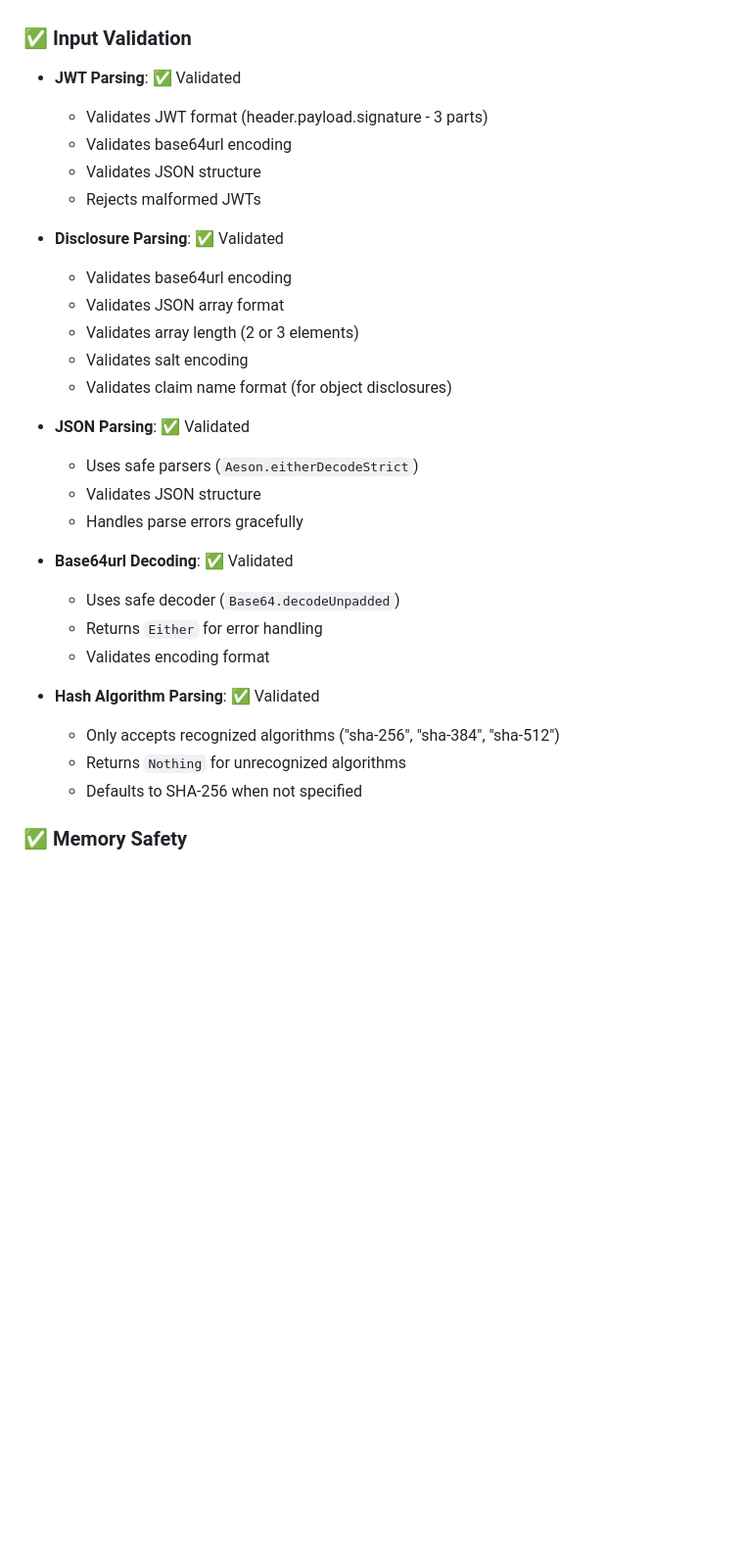
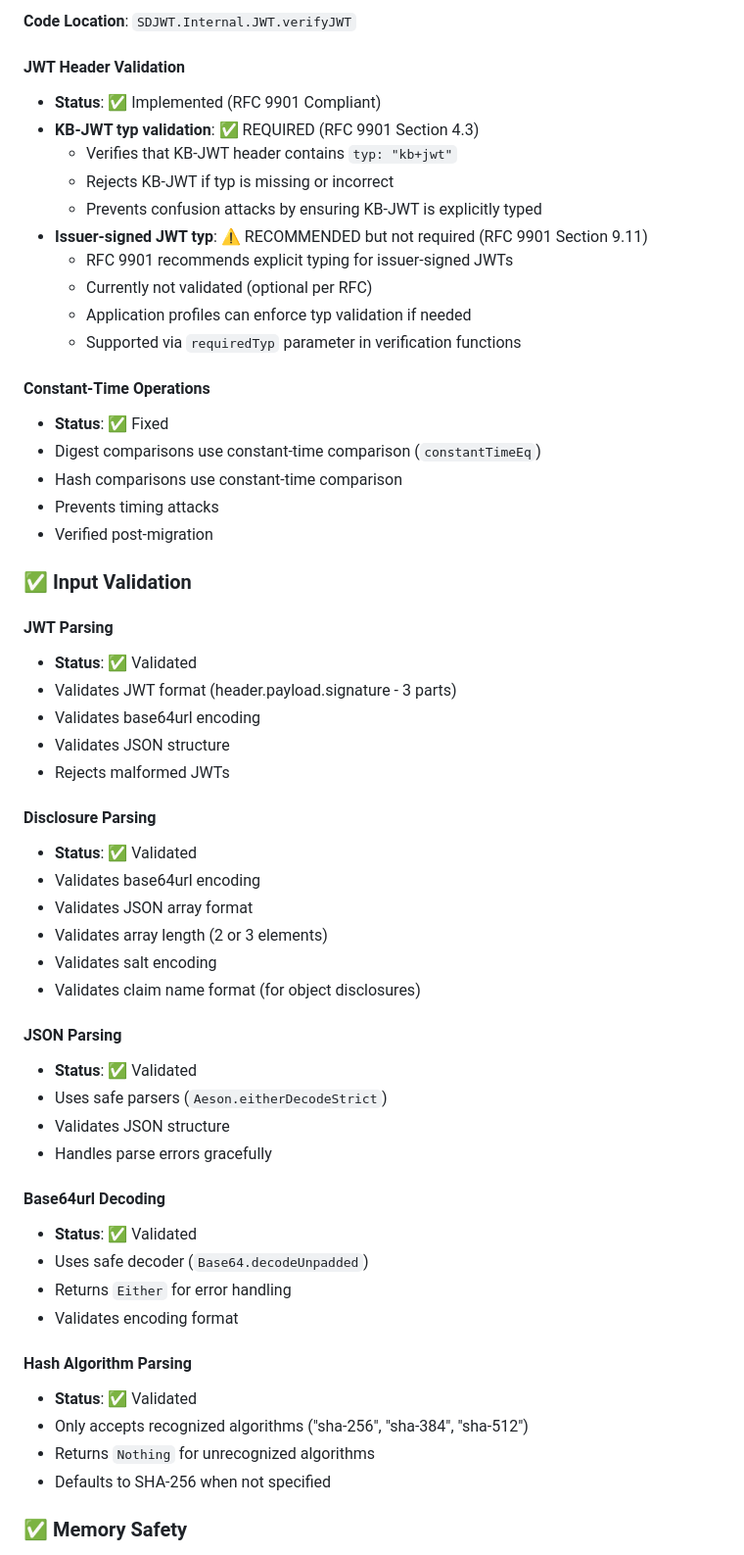
Before and after one commit to yaronf/sd-jwt, a Markdown page: internal-docs/SECURITY_REVIEW.md, the part around one of its changes. Shown at 98% size. Drawn GitHub-style; blank space fills up the shorter version.

```diff
--- a/internal-docs/SECURITY_REVIEW.md
+++ b/internal-docs/SECURITY_REVIEW.md
@@ -63,33 +62,58 @@ This document summarizes the security review conducted for the SD-JWT library im
+**Code Location**: `SDJWT.Internal.JWT.verifyJWT`
+
+#### JWT Header Validation
+- **Status**: ✅ Implemented (RFC 9901 Compliant)
+- **KB-JWT typ validation**: ✅ REQUIRED (RFC 9901 Section 4.3)
+  - Verifies that KB-JWT header contains `typ: "kb+jwt"`
+  - Rejects KB-JWT if typ is missing or incorrect
+  - Prevents confusion attacks by ensuring KB-JWT is explicitly typed
+- **Issuer-signed JWT typ**: ⚠️ RECOMMENDED but not required (RFC 9901 Section 9.11)
+  - RFC 9901 recommends explicit typing for issuer-signed JWTs
+  - Currently not validated (optional per RFC)
+  - Application profiles can enforce typ validation if needed
+  - Supported via `requiredTyp` parameter in verification functions
+
+#### Constant-Time Operations
+- **Status**: ✅ Fixed
+- Digest comparisons use constant-time comparison (`constantTimeEq`)
+- Hash comparisons use constant-time comparison
+- Prevents timing attacks
+- Verified post-migration
 
 ### ✅ Input Validation
 
-- **JWT Parsing**: ✅ Validated
-  - Validates JWT format (header.payload.signature - 3 parts)
-  - Validates base64url encoding
-  - Validates JSON structure
-  - Rejects malformed JWTs
+#### JWT Parsing
+- **Status**: ✅ Validated
+- Validates JWT format (header.payload.signature - 3 parts)
+- Validates base64url encoding
+- Validates JSON structure
+- Rejects malformed JWTs
 
-- **Disclosure Parsing**: ✅ Validated
-  - Validates base64url encoding
-  - Validates JSON array format
-  - Validates array length (2 or 3 elements)
-  - Validates salt encoding
-  - Validates claim name format (for object disclosures)
+#### Disclosure Parsing
+- **Status**: ✅ Validated
+- Validates base64url encoding
+- Validates JSON array format
+- Validates array length (2 or 3 elements)
+- Validates salt encoding
+- Validates claim name format (for object disclosures)
 
-- **JSON Parsing**: ✅ Validated
-  - Uses safe parsers (`Aeson.eitherDecodeStrict`)
-  - Validates JSON structure
-  - Handles parse errors gracefully
+#### JSON Parsing
+- **Status**: ✅ Validated
+- Uses safe parsers (`Aeson.eitherDecodeStrict`)
+- Validates JSON structure
+- Handles parse errors gracefully
 
-- **Base64url Decoding**: ✅ Validated
-  - Uses safe decoder (`Base64.decodeUnpadded`)
-  - Returns `Either` for error handling
-  - Validates encoding format
+#### Base64url Decoding
+- **Status**: ✅ Validated
+- Uses safe decoder (`Base64.decodeUnpadded`)
+- Returns `Either` for error handling
+- Validates encoding format
 
-- **Hash Algorithm Parsing**: ✅ Validated
-  - Only accepts recognized algorithms ("sha-256", "sha-384", "sha-512")
-  - Returns `Nothing` for unrecognized algorithms
-  - Defaults to SHA-256 when not specified
+#### Hash Algorithm Parsing
+- **Status**: ✅ Validated
+- Only accepts recognized algorithms ("sha-256", "sha-384", "sha-512")
+- Returns `Nothing` for unrecognized algorithms
+- Defaults to SHA-256 when not specified
 
 ### ✅ Memory Safety
 
```
Also changed, not shown: other parts of internal-docs/SECURITY_REVIEW.md (+131 -101 lines), internal-docs/SECURITY_REVIEW_POST_MIGRATION.md (deleted, +0 -195 lines).
